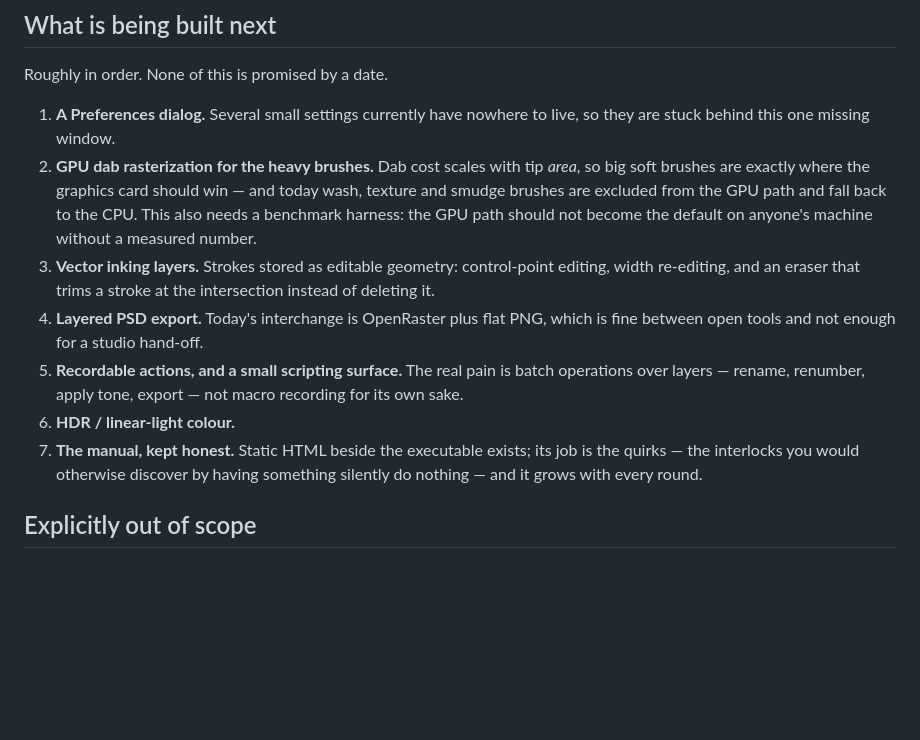
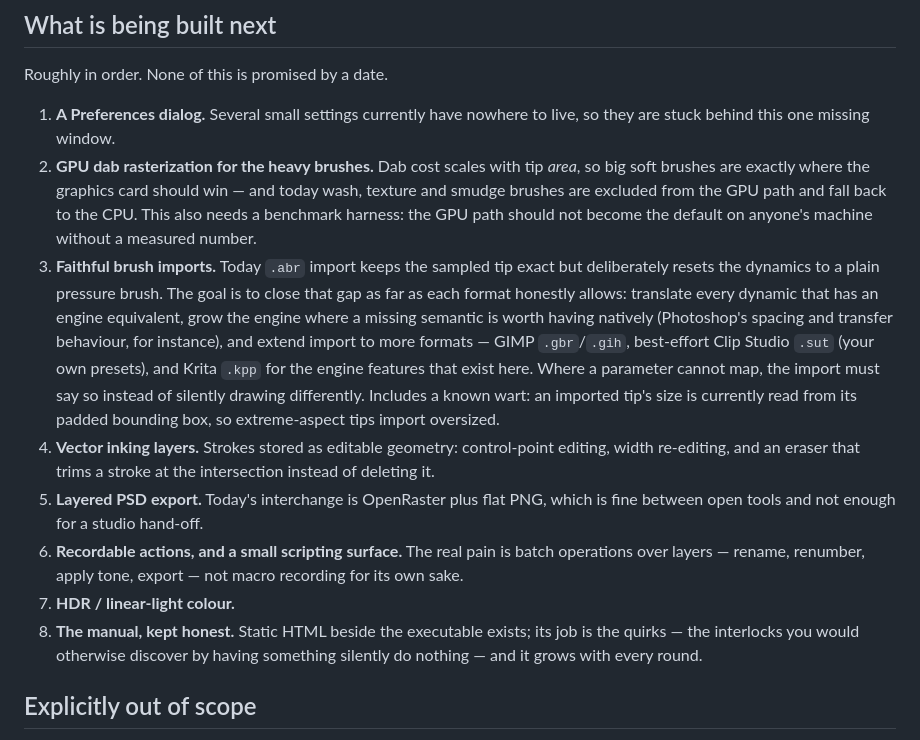
Before and after one commit to bluescreenoff/MangaNakama, a Markdown page: ROADMAP.md, the part around the change. GitHub-like rendering; blank space fills up the shorter version.

Commit message:
Roadmap: faithful brush imports, medium-high
Owner order 2026-08-21: close the dynamics gap on .abr as far as each
format honestly allows, grow the engine where a missing semantic is
worth having natively, and extend to .gbr/.gih, best-effort .sut, and
.kpp for ported engine features. Slotted at #3, before vector layers.

```diff
--- a/ROADMAP.md
+++ b/ROADMAP.md
@@ -60,16 +60,28 @@ Roughly in order. None of this is promised by a date.
    and today wash, texture and smudge brushes are excluded from the GPU path
    and fall back to the CPU. This also needs a benchmark harness: the GPU path
    should not become the default on anyone's machine without a measured number.
-3. **Vector inking layers.** Strokes stored as editable geometry: control-point
+3. **Faithful brush imports.** Today `.abr` import keeps the sampled tip
+   exact but deliberately resets the dynamics to a plain pressure brush.
+   The goal is to close that gap as far as each format honestly allows:
+   translate every dynamic that has an engine equivalent, grow the engine
+   where a missing semantic is worth having natively (Photoshop's spacing
+   and transfer behaviour, for instance), and extend import to more
+   formats — GIMP `.gbr`/`.gih`, best-effort Clip Studio `.sut` (your own
+   presets), and Krita `.kpp` for the engine features that exist here.
+   Where a parameter cannot map, the import must say so instead of
+   silently drawing differently. Includes a known wart: an imported tip's
+   size is currently read from its padded bounding box, so extreme-aspect
+   tips import oversized.
+4. **Vector inking layers.** Strokes stored as editable geometry: control-point
    editing, width re-editing, and an eraser that trims a stroke at the
    intersection instead of deleting it.
-4. **Layered PSD export.** Today's interchange is OpenRaster plus flat PNG,
+5. **Layered PSD export.** Today's interchange is OpenRaster plus flat PNG,
    which is fine between open tools and not enough for a studio hand-off.
-5. **Recordable actions, and a small scripting surface.** The real pain is
+6. **Recordable actions, and a small scripting surface.** The real pain is
    batch operations over layers — rename, renumber, apply tone, export — not
    macro recording for its own sake.
-6. **HDR / linear-light colour.**
-7. **The manual, kept honest.** Static HTML beside the executable exists;
+7. **HDR / linear-light colour.**
+8. **The manual, kept honest.** Static HTML beside the executable exists;
    its job is the quirks — the interlocks you would otherwise discover by
    having something silently do nothing — and it grows with every round.
 
```
